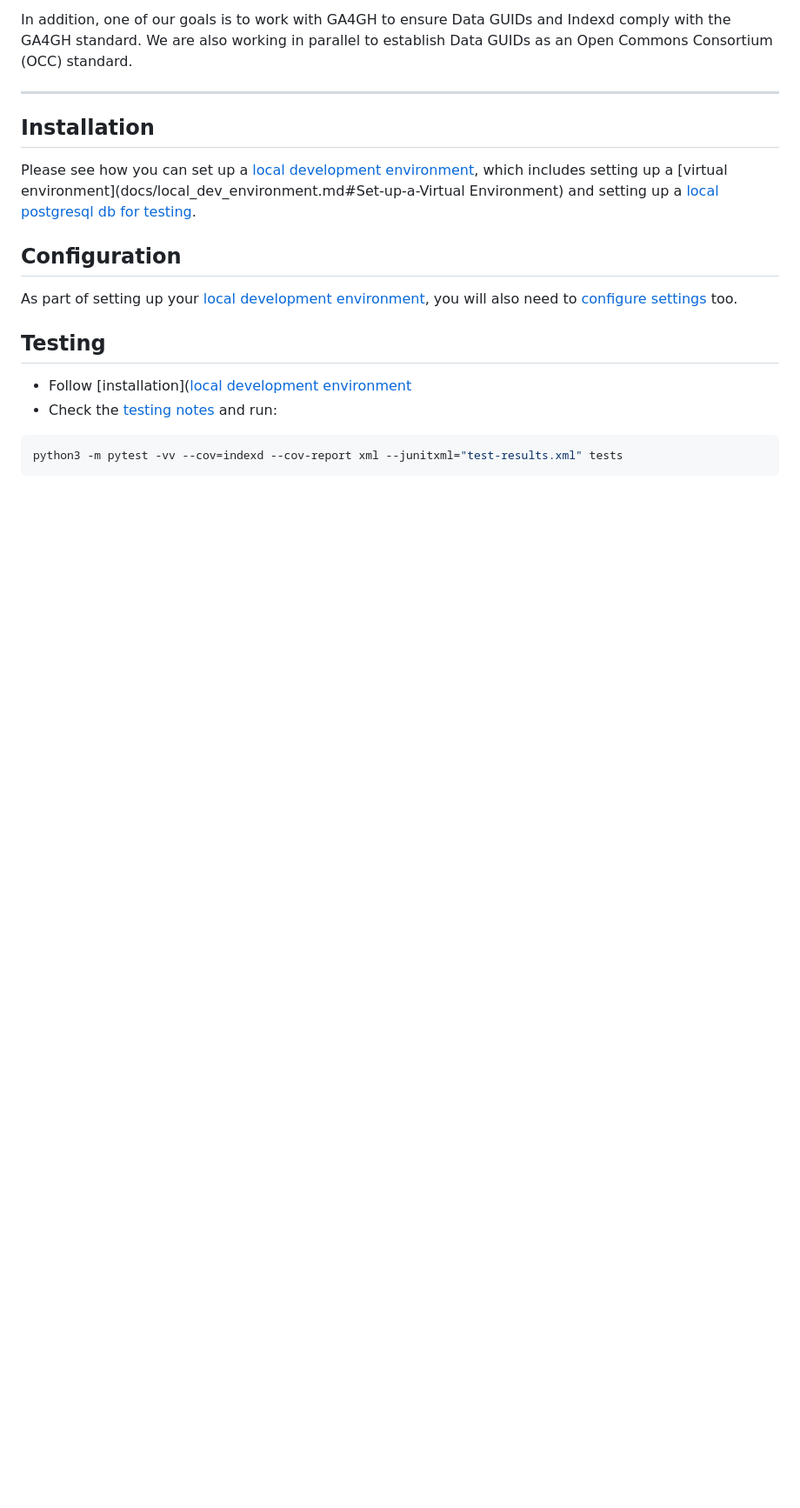
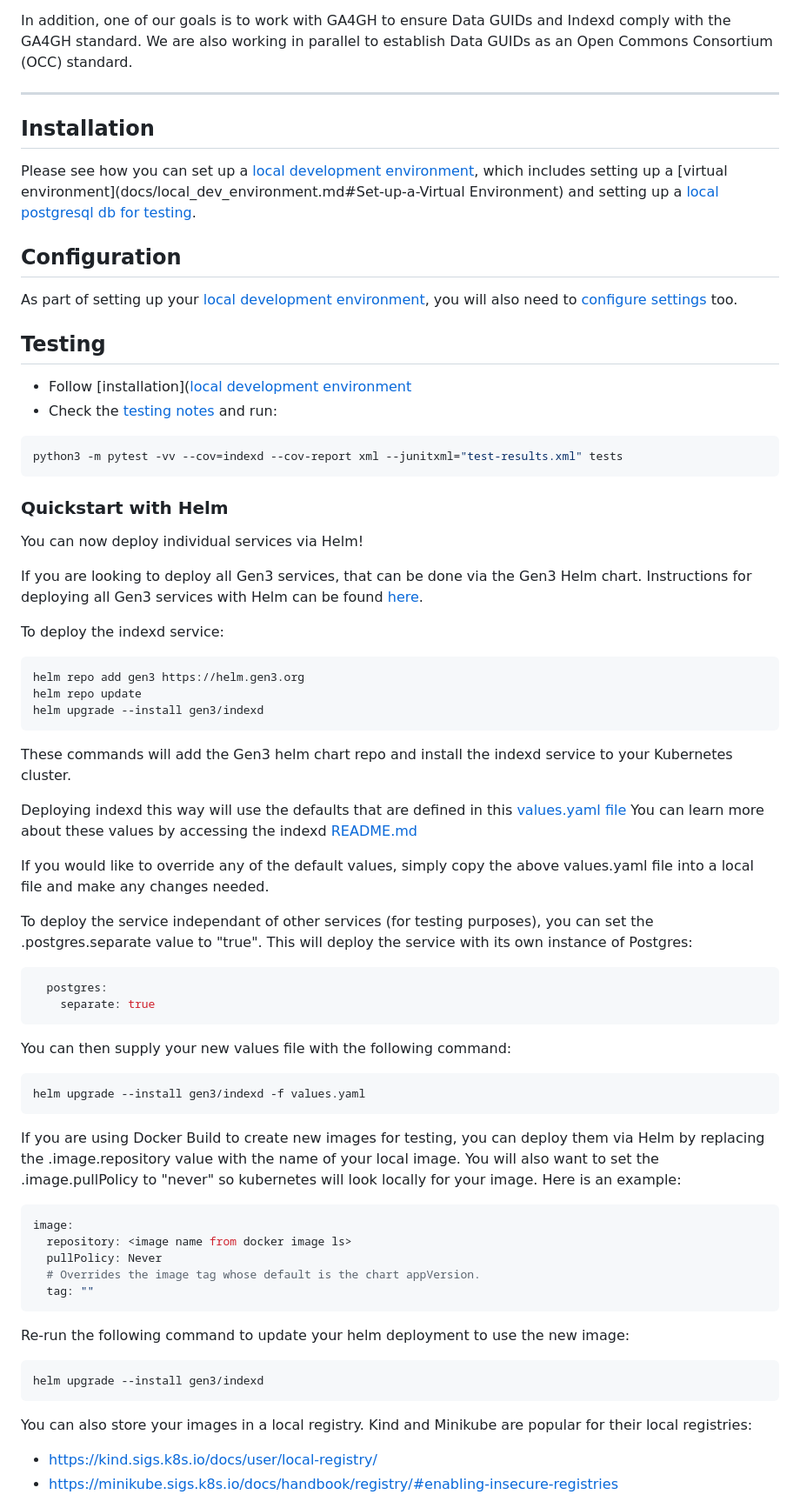
Before and after one commit to uc-cdis/indexd, a Markdown page: README.md, the part around the change. Shown: that part at 87% size. Drawn GitHub-style; blank space fills up the shorter version.

Commit message:
adding a Helm quickstart guide to indexd service

````diff
--- a/README.md
+++ b/README.md
@@ -302,6 +302,56 @@ As part of setting up your [local development environment](docs/local_dev_enviro
 ```console
 python3 -m pytest -vv --cov=indexd --cov-report xml --junitxml="test-results.xml" tests
 ```
+### Quickstart with Helm
+
+You can now deploy individual services via Helm!
+
+If you are looking to deploy all Gen3 services, that can be done via the Gen3 Helm chart.
+Instructions for deploying all Gen3 services with Helm can be found [here](https://github.com/uc-cdis/gen3-helm#readme).
+
+To deploy the indexd service:
+```bash
+helm repo add gen3 https://helm.gen3.org
+helm repo update
+helm upgrade --install gen3/indexd
+```
+These commands will add the Gen3 helm chart repo and install the indexd service to your Kubernetes cluster.
+
+Deploying indexd this way will use the defaults that are defined in this [values.yaml file](https://github.com/uc-cdis/gen3-helm/blob/master/helm/indexd/values.yaml)
+You can learn more about these values by accessing the indexd [README.md](https://github.com/uc-cdis/gen3-helm/blob/master/helm/indexd/README.md)
+
+If you would like to override any of the default values, simply copy the above values.yaml file into a local file and make any changes needed.
+
+To deploy the service independant of other services (for testing purposes), you can set the .postgres.separate value to "true". This will deploy the service with its own instance of Postgres:
+```bash
+  postgres:
+    separate: true
+```
+
+You can then supply your new values file with the following command:
+```bash
+helm upgrade --install gen3/indexd -f values.yaml
+```
+
+If you are using Docker Build to create new images for testing, you can deploy them via Helm by replacing the .image.repository value with the name of your local image.
+You will also want to set the .image.pullPolicy to "never" so kubernetes will look locally for your image.
+Here is an example:
+```bash
+image:
+  repository: <image name from docker image ls>
+  pullPolicy: Never
+  # Overrides the image tag whose default is the chart appVersion.
+  tag: ""
+```
+
+Re-run the following command to update your helm deployment to use the new image:
+```bash
+helm upgrade --install gen3/indexd
+```
+
+You can also store your images in a local registry. Kind and Minikube are popular for their local registries:
+- https://kind.sigs.k8s.io/docs/user/local-registry/
+- https://minikube.sigs.k8s.io/docs/handbook/registry/#enabling-insecure-registries
 
 <div align="center">
 <img src="./docs/gen3_large.png" alt="Gen3 Logo" height="425
````
